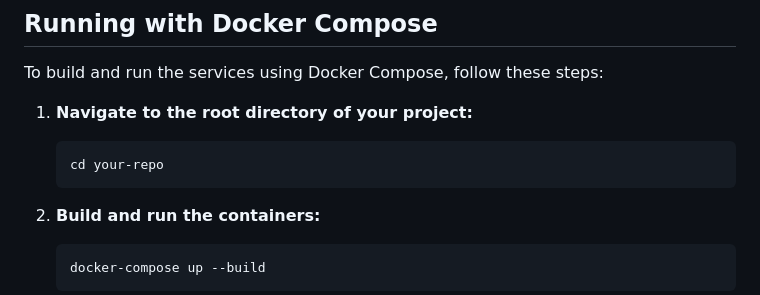
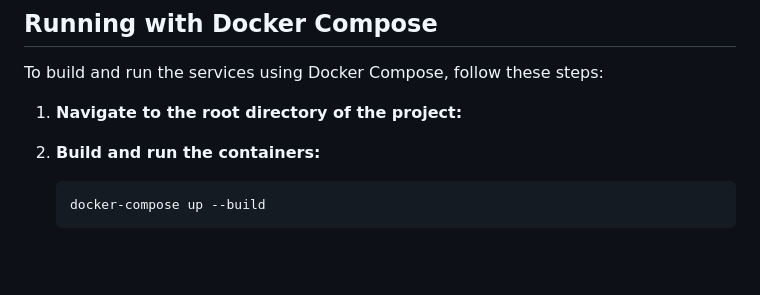
Before and after one commit to botirk38/GuardianAI, a Markdown page: README.md, the part around the change. GitHub-like rendering; blank space fills up the shorter version.

Commit message:
Improve root readme

````diff
--- a/README.md
+++ b/README.md
@@ -35,11 +35,8 @@ Before you begin, ensure you have the following installed on your machine:
 
 To build and run the services using Docker Compose, follow these steps:
 
-1. **Navigate to the root directory of your project:**
+1. **Navigate to the root directory of the project:**
 
-    ```bash
-    cd your-repo
-    ```
 
 2. **Build and run the containers:**
 
````
